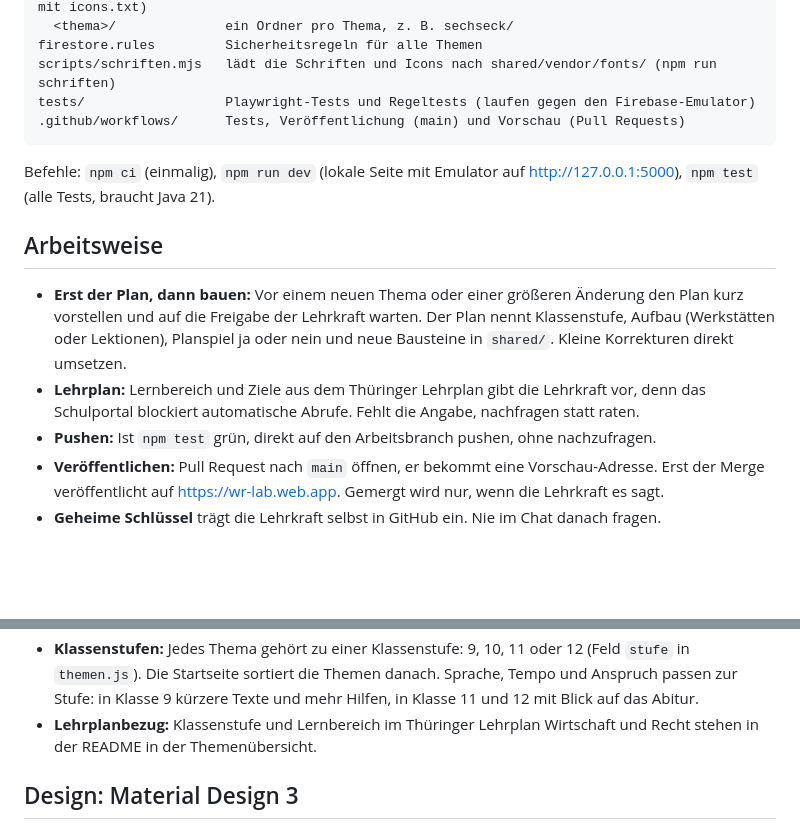
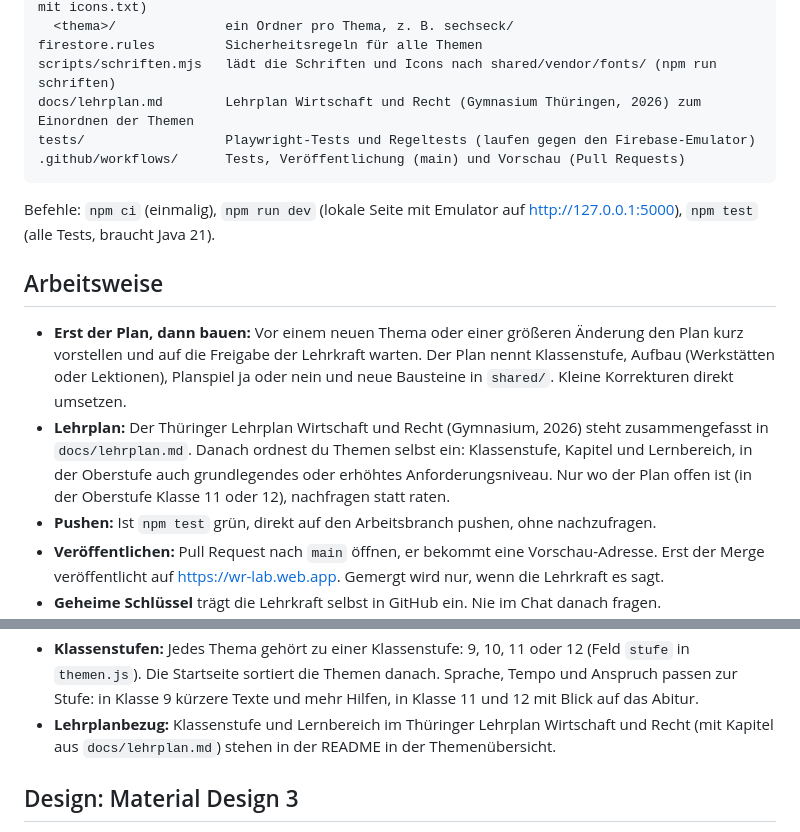
Before and after one commit to FelixZiesche/wr-lab, a Markdown page: CLAUDE.md, 2 parts joined by grey strips. Drawn GitHub-style; blank space fills up the shorter version.

````diff
--- a/CLAUDE.md
+++ b/CLAUDE.md
@@ -28,6 +28,7 @@ public/                 nur dieser Ordner wird veröffentlicht
   <thema>/              ein Ordner pro Thema, z. B. sechseck/
 firestore.rules         Sicherheitsregeln für alle Themen
 scripts/schriften.mjs   lädt die Schriften und Icons nach shared/vendor/fonts/ (npm run schriften)
+docs/lehrplan.md        Lehrplan Wirtschaft und Recht (Gymnasium Thüringen, 2026) zum Einordnen der Themen
 tests/                  Playwright-Tests und Regeltests (laufen gegen den Firebase-Emulator)
 .github/workflows/      Tests, Veröffentlichung (main) und Vorschau (Pull Requests)
 ```
@@ -37,7 +38,7 @@ Befehle: `npm ci` (einmalig), `npm run dev` (lokale Seite mit Emulator auf http:
 ## Arbeitsweise
 
 - **Erst der Plan, dann bauen:** Vor einem neuen Thema oder einer größeren Änderung den Plan kurz vorstellen und auf die Freigabe der Lehrkraft warten. Der Plan nennt Klassenstufe, Aufbau (Werkstätten oder Lektionen), Planspiel ja oder nein und neue Bausteine in `shared/`. Kleine Korrekturen direkt umsetzen.
-- **Lehrplan:** Lernbereich und Ziele aus dem Thüringer Lehrplan gibt die Lehrkraft vor, denn das Schulportal blockiert automatische Abrufe. Fehlt die Angabe, nachfragen statt raten.
+- **Lehrplan:** Der Thüringer Lehrplan Wirtschaft und Recht (Gymnasium, 2026) steht zusammengefasst in `docs/lehrplan.md`. Danach ordnest du Themen selbst ein: Klassenstufe, Kapitel und Lernbereich, in der Oberstufe auch grundlegendes oder erhöhtes Anforderungsniveau. Nur wo der Plan offen ist (in der Oberstufe Klasse 11 oder 12), nachfragen statt raten.
 - **Pushen:** Ist `npm test` grün, direkt auf den Arbeitsbranch pushen, ohne nachzufragen.
 - **Veröffentlichen:** Pull Request nach `main` öffnen, er bekommt eine Vorschau-Adresse. Erst der Merge veröffentlicht auf https://wr-lab.web.app. Gemergt wird nur, wenn die Lehrkraft es sagt.
 - **Geheime Schlüssel** trägt die Lehrkraft selbst in GitHub ein. Nie im Chat danach fragen.
@@ -58,7 +59,7 @@ Befehle: `npm ci` (einmalig), `npm run dev` (lokale Seite mit Emulator auf http:
 - **Daten mit Stand und Quelle:** Zahlen gerundet, mit Monat und Jahr. Die Quelle steht in der Quellenliste des Themas, z. B. Destatis, Bundesagentur für Arbeit, Thüringer Landesamt für Statistik oder Gesetzestexte.
 - **Die Seite richtet sich an Schüler.** Keine Kästen oder Hinweise „Für die Lehrkraft“ in Werkstätten und Planspielen. Didaktische Hinweise, Lösungen und Erwartungshorizonte gehören ausschließlich ins **Lehrerpanel** (`hinweise` einer Werkstatt, `erwartung` eines Schreibfelds). Das sieht nur die Lehrkraft, die den Lernraum geöffnet hat, und nicht im Beamer-Modus. Funktionen für die Lehrkraft (Lernraum-Dashboard, Lehrkraft-Modus im Planspiel) bleiben erlaubt. Ausnahme sind Übungen zur Selbstkontrolle (Wissenscheck, Zuordnen, Test, Blitzrunde, Fall-Akte, Abstimmung): Dort sehen die Schüler Lösung, Erklärung oder Erwartungshorizont, aber erst nach ihrer eigenen Antwort.
 - **Klassenstufen:** Jedes Thema gehört zu einer Klassenstufe: 9, 10, 11 oder 12 (Feld `stufe` in `themen.js`). Die Startseite sortiert die Themen danach. Sprache, Tempo und Anspruch passen zur Stufe: in Klasse 9 kürzere Texte und mehr Hilfen, in Klasse 11 und 12 mit Blick auf das Abitur.
-- **Lehrplanbezug:** Klassenstufe und Lernbereich im Thüringer Lehrplan Wirtschaft und Recht stehen in der README in der Themenübersicht.
+- **Lehrplanbezug:** Klassenstufe und Lernbereich im Thüringer Lehrplan Wirtschaft und Recht (mit Kapitel aus `docs/lehrplan.md`) stehen in der README in der Themenübersicht.
 
 ## Design: Material Design 3
 
````
Also changed, not shown: docs/lehrplan.md (added, +126 -0 lines).
